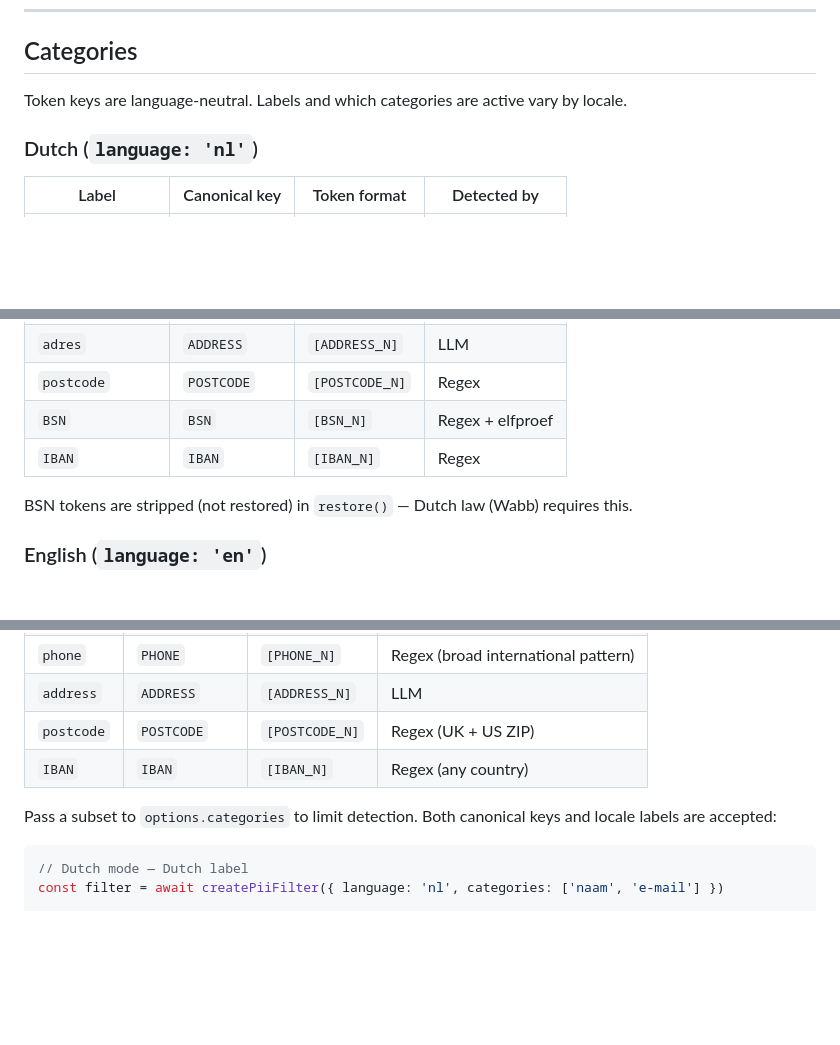
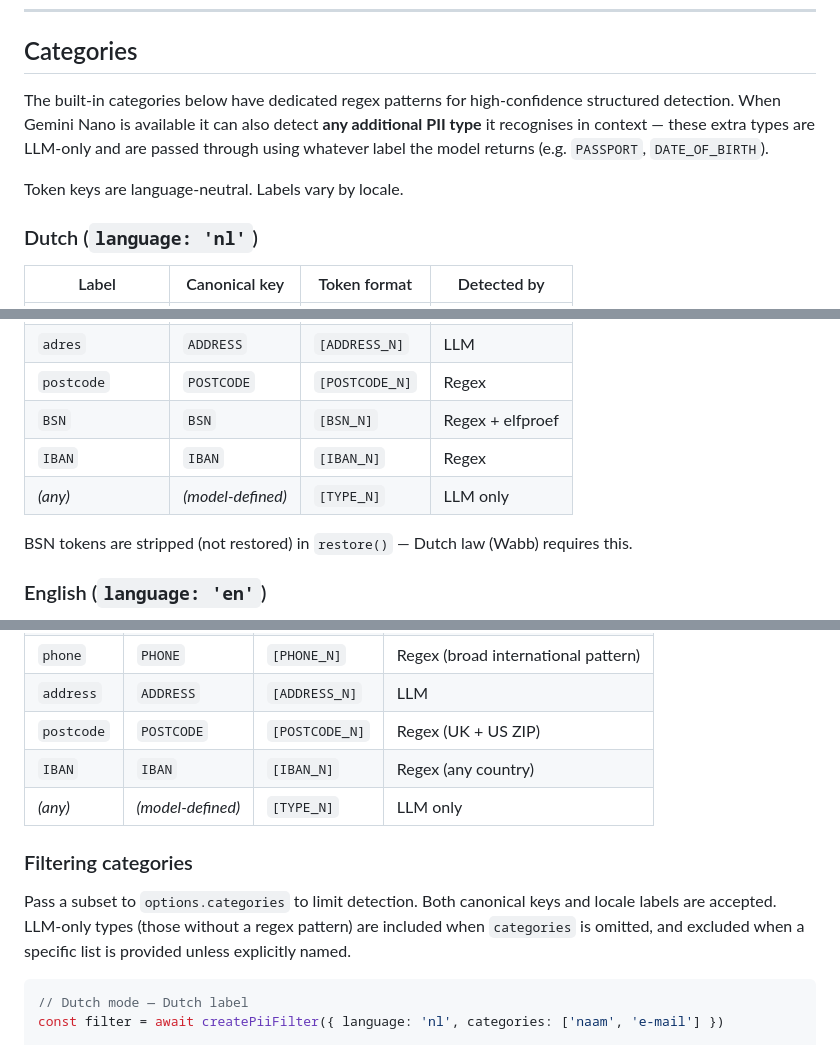
Before and after one commit to swisnl/local-ai-pii, a Markdown page: README.md, 3 parts joined by grey strips. Drawn GitHub-style; blank space fills up the shorter version.

Commit message:
feat: enhance README with details on PII detection and filtering categories

````diff
--- a/README.md
+++ b/README.md
@@ -103,7 +103,9 @@ Clears all PII from memory, destroys the `LanguageModel` session, and removes th
 
 ## Categories
 
-Token keys are language-neutral. Labels and which categories are active vary by locale.
+The built-in categories below have dedicated regex patterns for high-confidence structured detection. When Gemini Nano is available it can also detect **any additional PII type** it recognises in context — these extra types are LLM-only and are passed through using whatever label the model returns (e.g. `PASSPORT`, `DATE_OF_BIRTH`).
+
+Token keys are language-neutral. Labels vary by locale.
 
 ### Dutch (`language: 'nl'`)
 
@@ -116,6 +118,7 @@ Token keys are language-neutral. Labels and which categories are active vary by
 | `postcode` | `POSTCODE` | `[POSTCODE_N]` | Regex |
 | `BSN` | `BSN` | `[BSN_N]` | Regex + elfproef |
 | `IBAN` | `IBAN` | `[IBAN_N]` | Regex |
+| *(any)* | *(model-defined)* | `[TYPE_N]` | LLM only |
 
 BSN tokens are stripped (not restored) in `restore()` — Dutch law (Wabb) requires this.
 
@@ -129,8 +132,11 @@ BSN tokens are stripped (not restored) in `restore()` — Dutch law (Wabb) requi
 | `address` | `ADDRESS` | `[ADDRESS_N]` | LLM |
 | `postcode` | `POSTCODE` | `[POSTCODE_N]` | Regex (UK + US ZIP) |
 | `IBAN` | `IBAN` | `[IBAN_N]` | Regex (any country) |
+| *(any)* | *(model-defined)* | `[TYPE_N]` | LLM only |
 
-Pass a subset to `options.categories` to limit detection. Both canonical keys and locale labels are accepted:
+### Filtering categories
+
+Pass a subset to `options.categories` to limit detection. Both canonical keys and locale labels are accepted. LLM-only types (those without a regex pattern) are included when `categories` is omitted, and excluded when a specific list is provided unless explicitly named.
 
 ```js
 // Dutch mode — Dutch label
````
